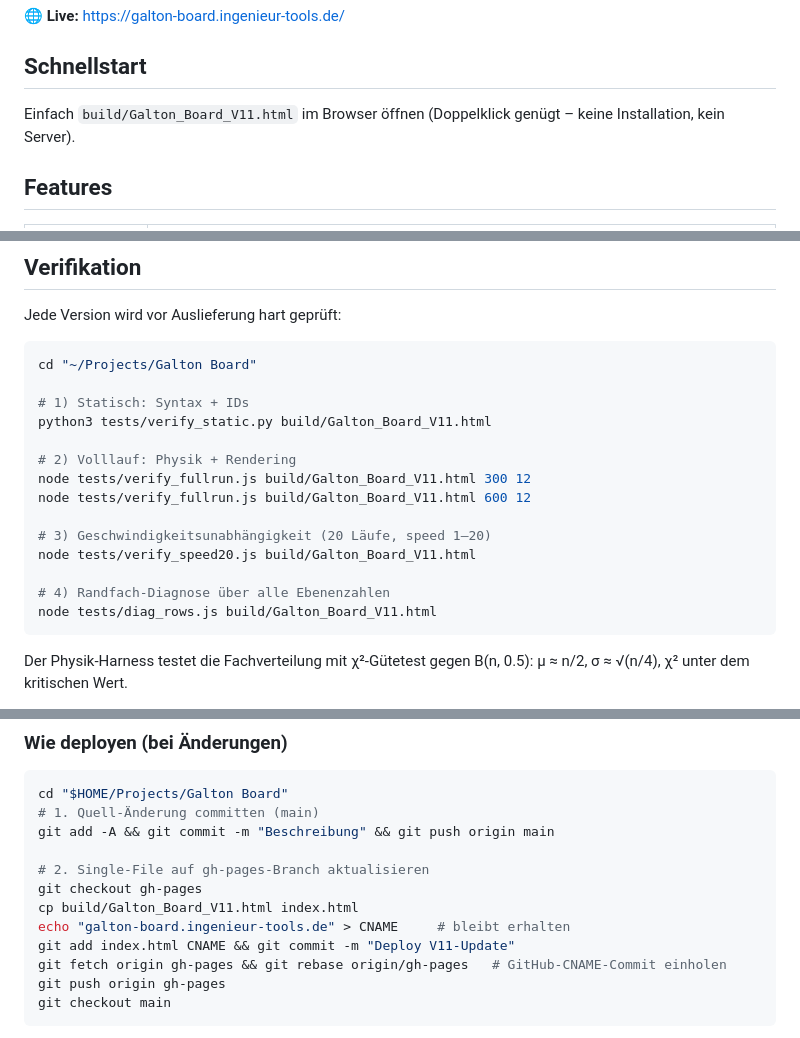
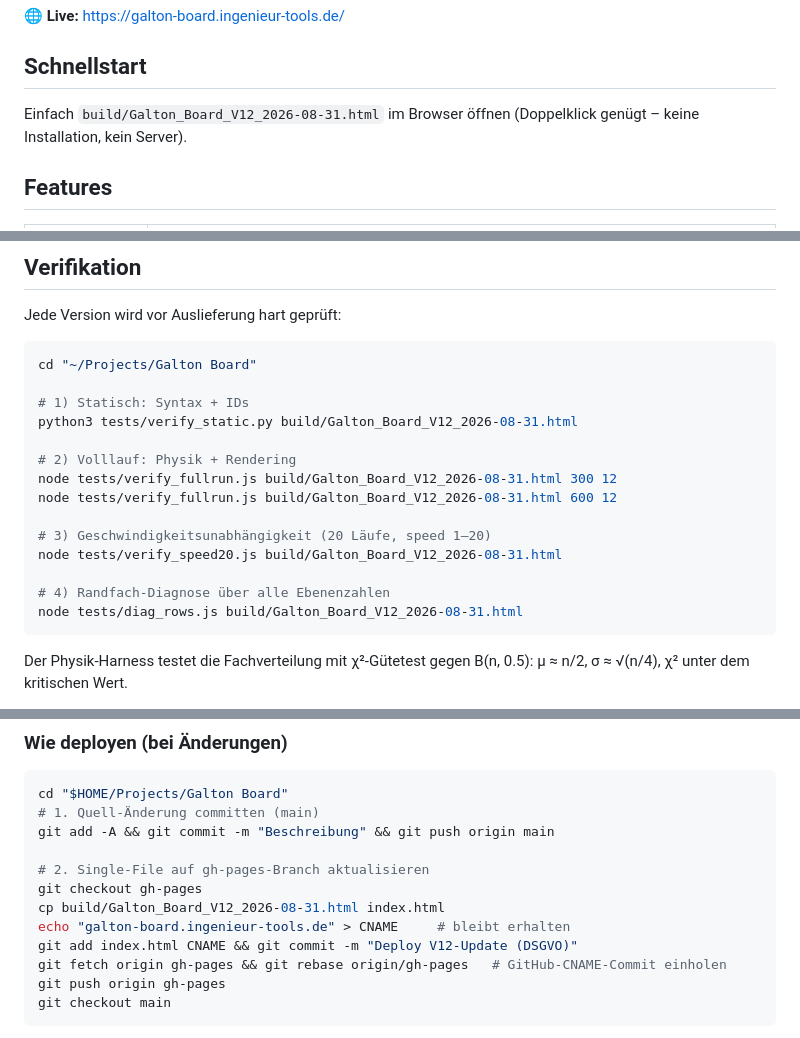
Before and after one commit to PiBrainPi/galton-board, a Markdown page: README.md, 3 parts joined by grey strips. Drawn GitHub-style.

Commit message:
Doku as-built (V12): README-Test- und Deploy-Befehle von V11 auf V12 umgestellt

````diff
--- a/README.md
+++ b/README.md
@@ -11,7 +11,7 @@ sowie ausführliche Theorie.
 
 ## Schnellstart
 
-Einfach `build/Galton_Board_V11.html` im Browser öffnen (Doppelklick genügt – keine
+Einfach `build/Galton_Board_V12_2026-08-31.html` im Browser öffnen (Doppelklick genügt – keine
 Installation, kein Server).
 
 ## Features
@@ -69,17 +69,17 @@ Jede Version wird vor Auslieferung hart geprüft:
 cd "~/Projects/Galton Board"
 
 # 1) Statisch: Syntax + IDs
-python3 tests/verify_static.py build/Galton_Board_V11.html
+python3 tests/verify_static.py build/Galton_Board_V12_2026-08-31.html
 
 # 2) Volllauf: Physik + Rendering
-node tests/verify_fullrun.js build/Galton_Board_V11.html 300 12
-node tests/verify_fullrun.js build/Galton_Board_V11.html 600 12
+node tests/verify_fullrun.js build/Galton_Board_V12_2026-08-31.html 300 12
+node tests/verify_fullrun.js build/Galton_Board_V12_2026-08-31.html 600 12
 
 # 3) Geschwindigkeitsunabhängigkeit (20 Läufe, speed 1–20)
-node tests/verify_speed20.js build/Galton_Board_V11.html
+node tests/verify_speed20.js build/Galton_Board_V12_2026-08-31.html
 
 # 4) Randfach-Diagnose über alle Ebenenzahlen
-node tests/diag_rows.js build/Galton_Board_V11.html
+node tests/diag_rows.js build/Galton_Board_V12_2026-08-31.html
 ```
 
 Der Physik-Harness testet die Fachverteilung mit χ²-Gütetest gegen B(n, 0.5):
@@ -141,9 +141,9 @@ git add -A && git commit -m "Beschreibung" && git push origin main
 
 # 2. Single-File auf gh-pages-Branch aktualisieren
 git checkout gh-pages
-cp build/Galton_Board_V11.html index.html
+cp build/Galton_Board_V12_2026-08-31.html index.html
 echo "galton-board.ingenieur-tools.de" > CNAME     # bleibt erhalten
-git add index.html CNAME && git commit -m "Deploy V11-Update"
+git add index.html CNAME && git commit -m "Deploy V12-Update (DSGVO)"
 git fetch origin gh-pages && git rebase origin/gh-pages   # GitHub-CNAME-Commit einholen
 git push origin gh-pages
 git checkout main
````
